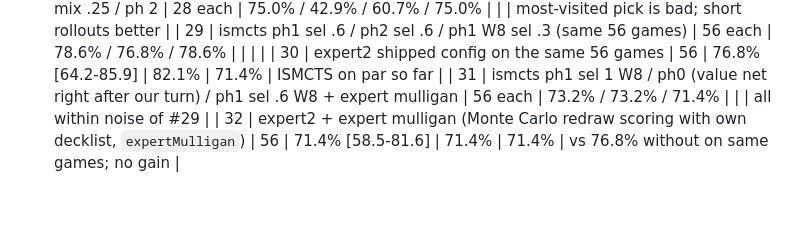
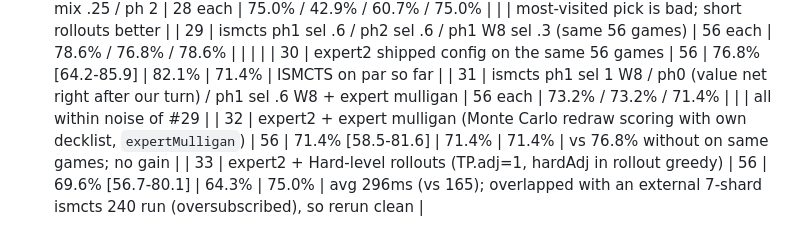
Before and after one commit to laim-1/lorcana-tracker, a Markdown page: EXPERT.md, the part around the change. Drawn GitHub-style; blank space fills up the shorter version.

Commit message:
EXPERT.md: #33

```diff
--- a/EXPERT.md
+++ b/EXPERT.md
@@ -57,3 +57,4 @@ All runs are Expert vs Hard, using `sh tools/expert-par.sh N 7 expert hard 350`:
 | 30 | expert2 shipped config on the same 56 games | 56 | 76.8% [64.2-85.9] | 82.1% | 71.4% | ISMCTS on par so far |
 | 31 | ismcts ph1 sel 1 W8 / ph0 (value net right after our turn) / ph1 sel .6 W8 + expert mulligan | 56 each | 73.2% / 73.2% / 71.4% | | | all within noise of #29 |
 | 32 | expert2 + expert mulligan (Monte Carlo redraw scoring with own decklist, `expertMulligan`) | 56 | 71.4% [58.5-81.6] | 71.4% | 71.4% | vs 76.8% without on same games; no gain |
+| 33 | expert2 + Hard-level rollouts (TP.adj=1, hardAdj in rollout greedy) | 56 | 69.6% [56.7-80.1] | 64.3% | 75.0% | avg 296ms (vs 165); overlapped with an external 7-shard ismcts 240 run (oversubscribed), so rerun clean |
```
